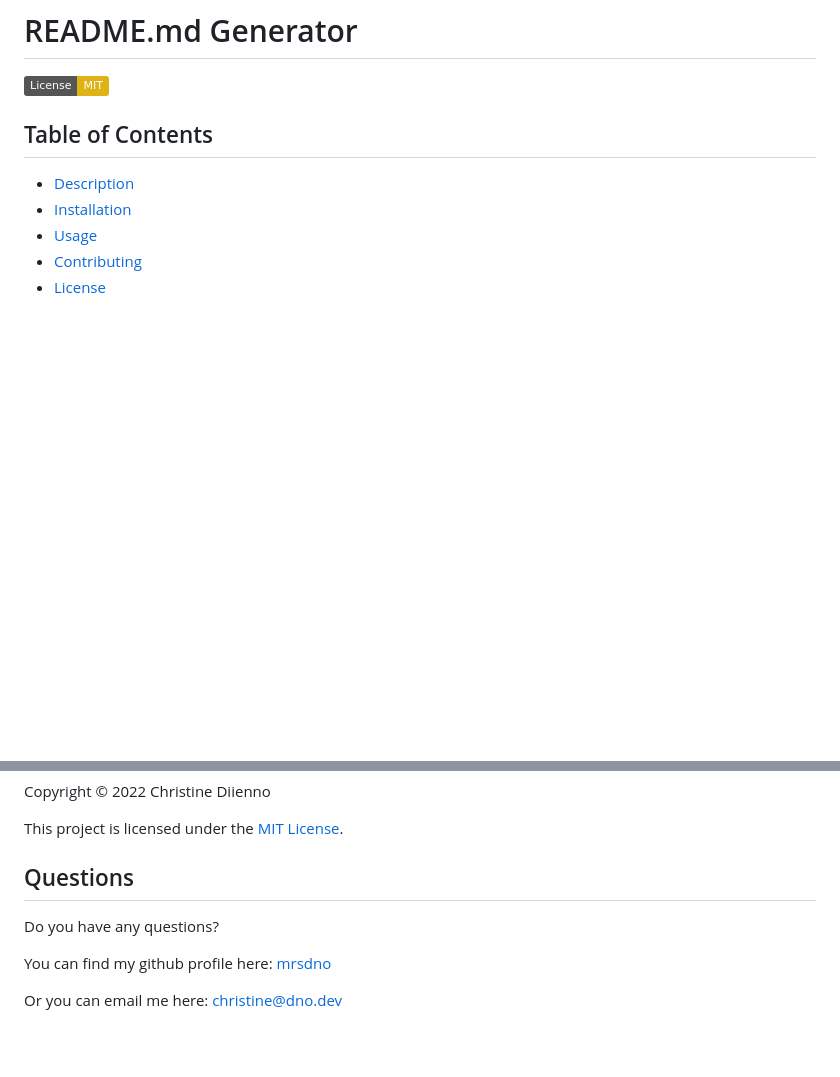
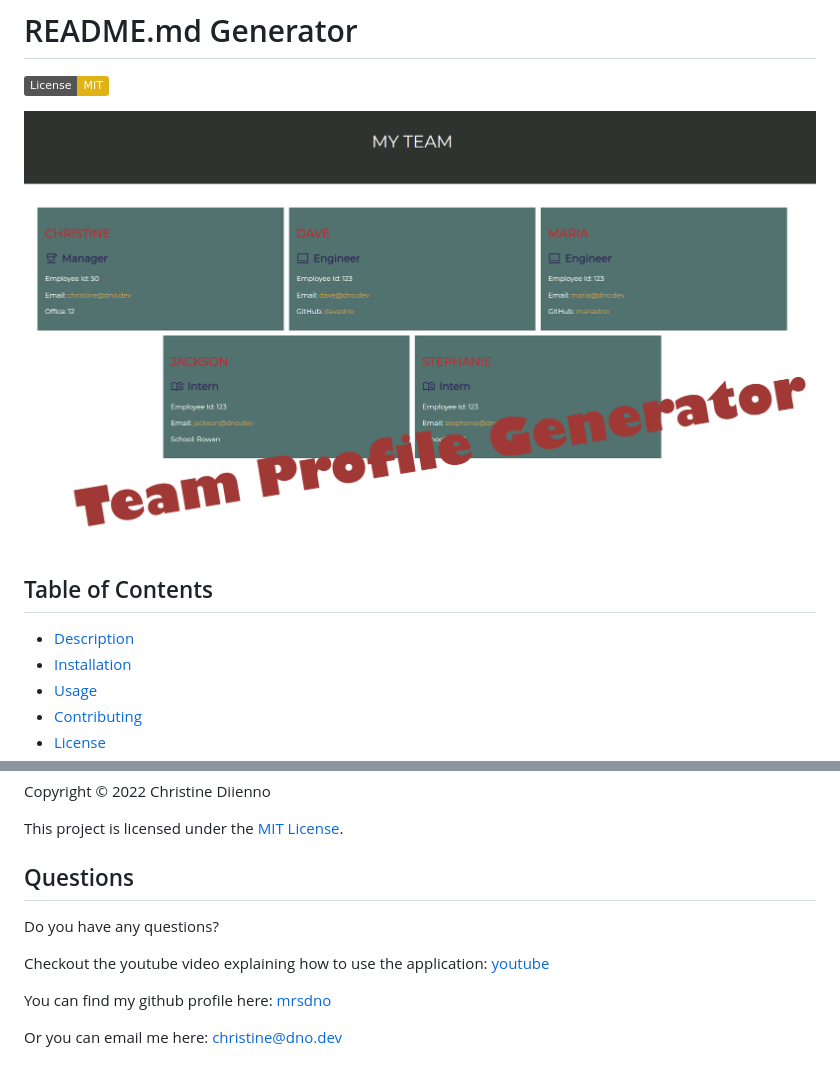
Before and after one commit to mrsdno/team-profile-generator, a Markdown page: README.md, 2 parts joined by grey strips. GitHub-like rendering; pictures changed too: assets/screenshot.png (added); badges without logos; blank space fills up the shorter version.

Commit message:
updated readme, removed console logs

```diff
--- a/README.md
+++ b/README.md
@@ -1,6 +1,8 @@
 # README.md Generator
 
 [![License: MIT](https://img.shields.io/badge/License-MIT-yellow.svg)](https://opensource.org/licenses/MIT)
+
+![screenshot](./assets/screenshot.png)
 
   ## Table of Contents
 
@@ -54,6 +56,8 @@
 
   Do you have any questions?
 
+  Checkout the youtube video explaining how to use the application: [youtube](https://youtu.be/rtxqu2zcx-w)
+
   You can find my github profile here: [mrsdno](https://github.com/mrsdno)
 
   Or you can email me here: [christine@dno.dev](mailto:christine@dno.dev)
```
Also changed, not shown: 2 other files.
